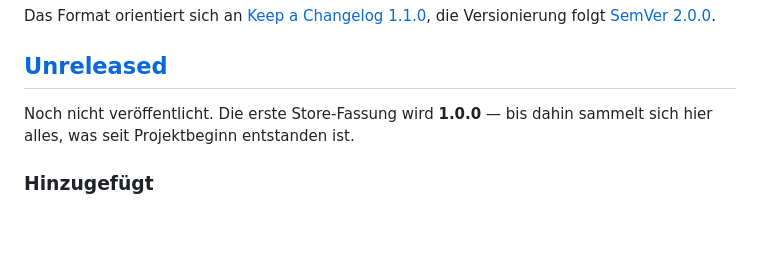
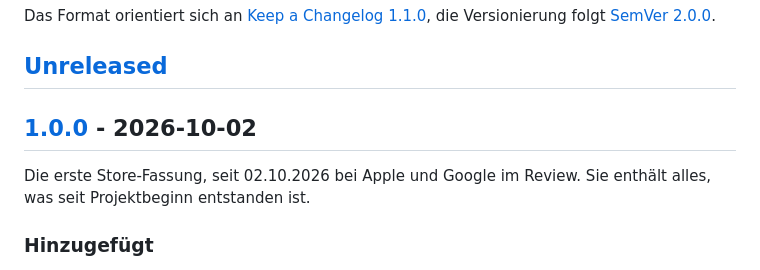
Before and after one commit to Revisor01/moin-kark, a Markdown page: CHANGELOG.md, the part around one of its changes. Drawn GitHub-style; blank space fills up the shorter version.

Commit message:
docs: 1.0.0 liegt im Review — CHANGELOG und Projektregeln nachgezogen
Build 86 / versionCode 24 liegt seit 02.10.2026 bei Apple und Google im
Review.

CHANGELOG: Der bisherige Unreleased-Block wird zu [1.0.0] - 2026-10-02,
darueber steht ein leerer Unreleased-Abschnitt. Die Verweise zeigen auf das
Release und auf den Vergleich ab 1.0.0.

CLAUDE.md: "noch nichts veroeffentlicht" ist ueberholt. Der API-Vertrag
(keine Felder entfernen, Typen fest, neue Route statt neuer Form) gilt ab
jetzt.

```diff
--- a/CHANGELOG.md
+++ b/CHANGELOG.md
@@ -7,8 +7,10 @@ die Versionierung folgt [SemVer 2.0.0](https://semver.org/lang/de/).
 
 ## [Unreleased]
 
-Noch nicht veröffentlicht. Die erste Store-Fassung wird **1.0.0** — bis dahin
-sammelt sich hier alles, was seit Projektbeginn entstanden ist.
+## [1.0.0] - 2026-10-02
+
+Die erste Store-Fassung, seit 02.10.2026 bei Apple und Google im Review. Sie
+enthält alles, was seit Projektbeginn entstanden ist.
 
 ### Hinzugefügt
 
```
Also changed, not shown: other parts of CHANGELOG.md (+2 -1 lines).
